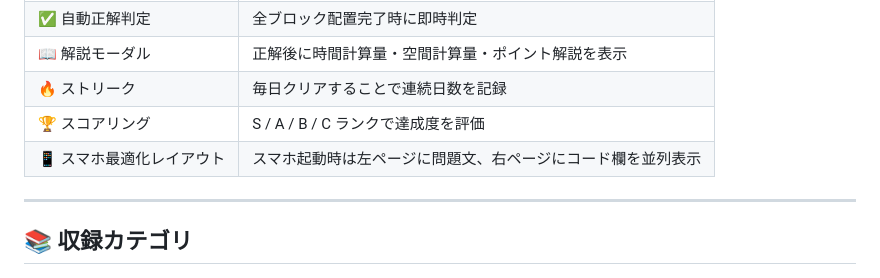
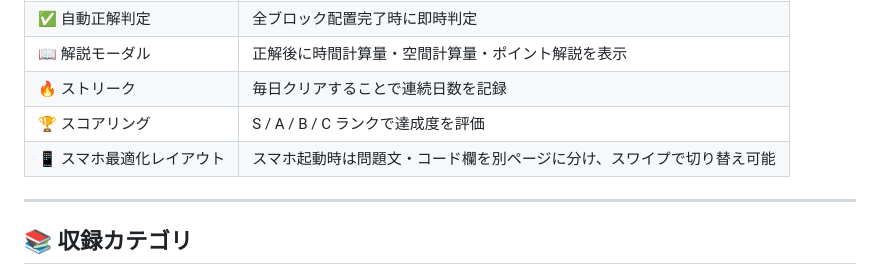
Before and after one commit to gakupixelmon/AlgoSort, a Markdown page: README.md, the part around the change. GitHub-like rendering.

Commit message:
docs: README更新（スマホスワイプレイアウト説明）

```diff
--- a/README.md
+++ b/README.md
@@ -40,7 +40,7 @@
 | 📖 解説モーダル | 正解後に時間計算量・空間計算量・ポイント解説を表示 |
 | 🔥 ストリーク | 毎日クリアすることで連続日数を記録 |
 | 🏆 スコアリング | S / A / B / C ランクで達成度を評価 |
-| 📱 スマホ最適化レイアウト | スマホ起動時は左ページに問題文、右ページにコード欄を並列表示 |
+| 📱 スマホ最適化レイアウト | スマホ起動時は問題文・コード欄を別ページに分け、スワイプで切り替え可能 |
 
 ---
 
```
